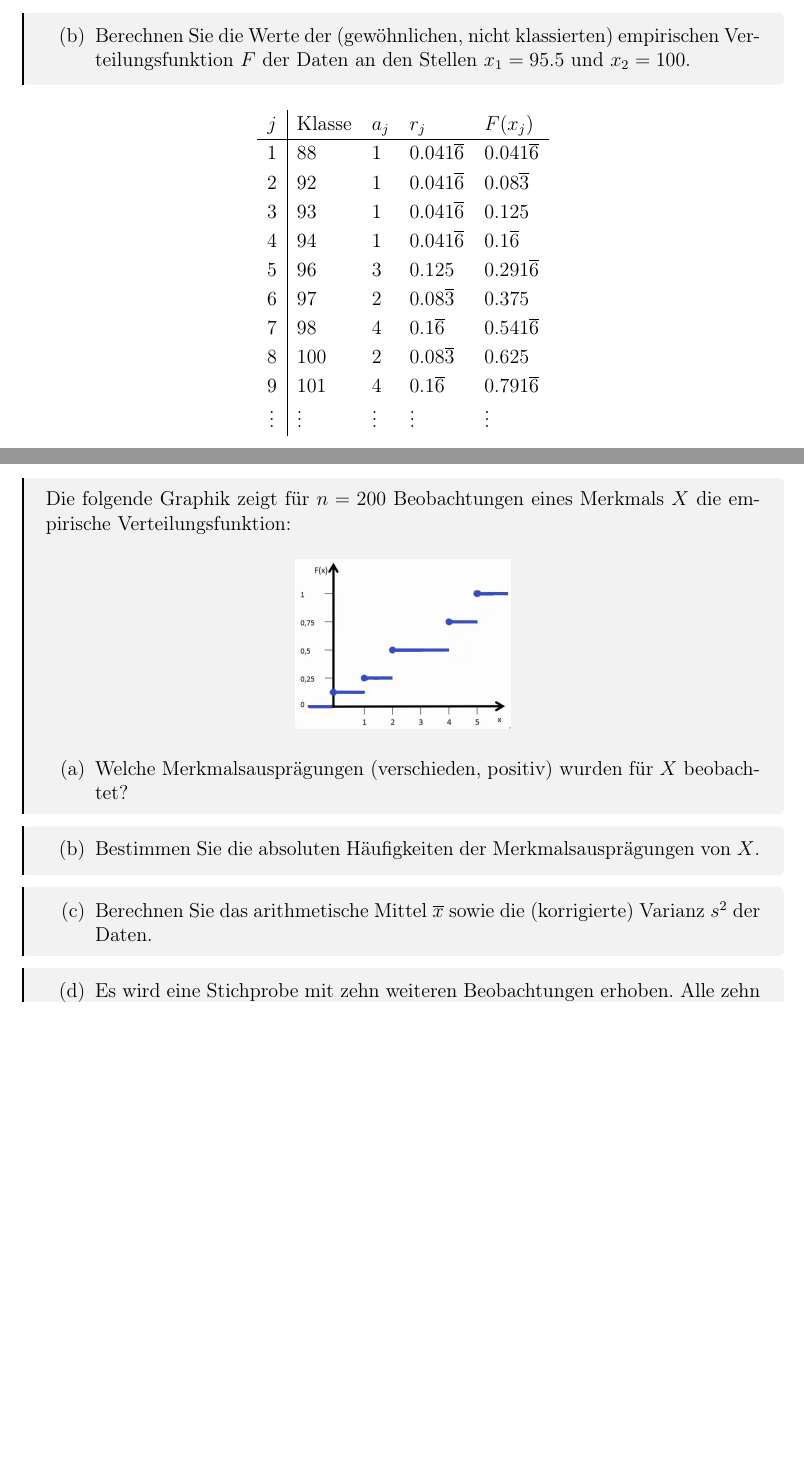
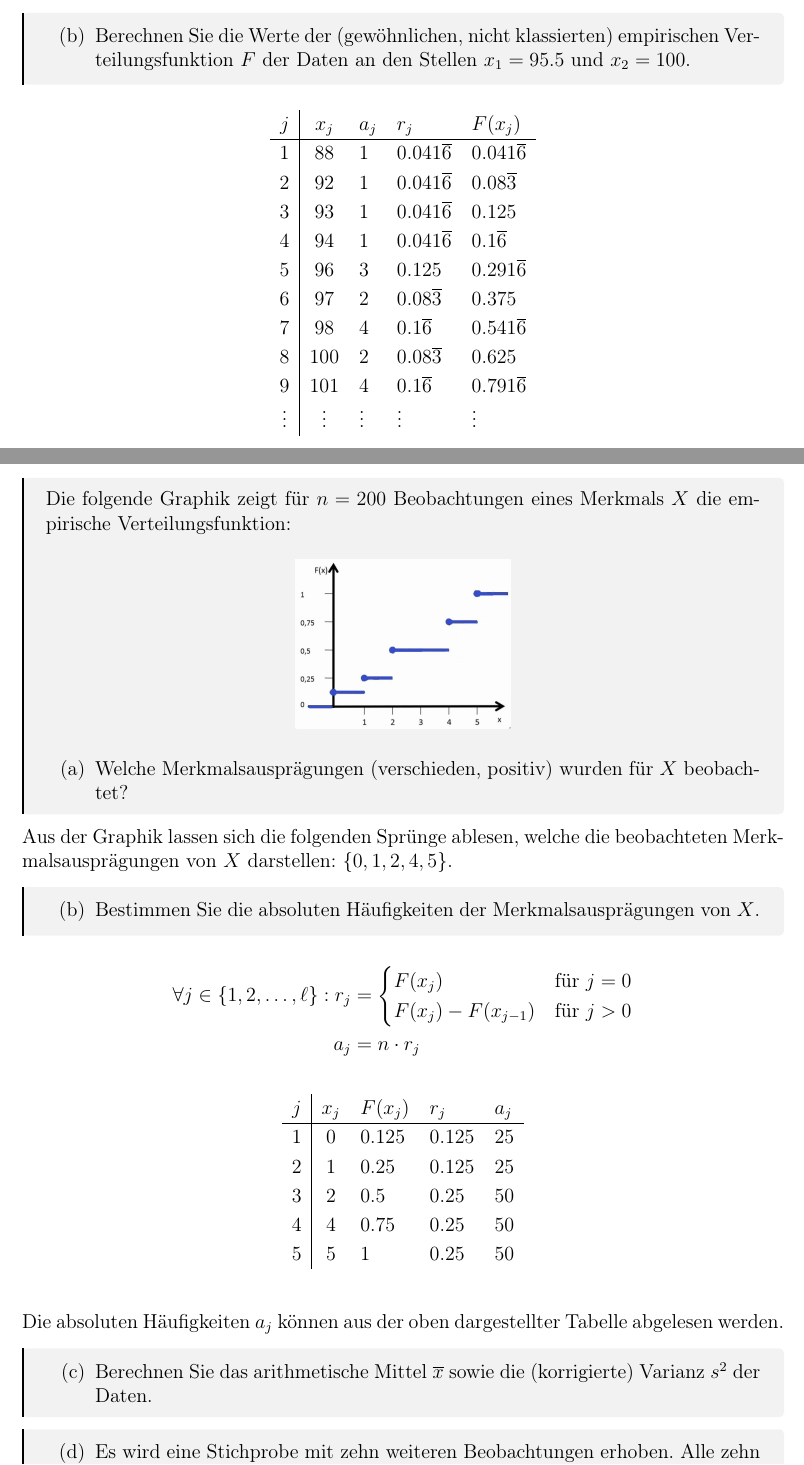
Before and after one commit to nicosrm/24-emi, a LaTeX problem sheet (assignments/b01/b01.tex, which reads assignments/b01/tasks/task2.tex, assignments/b01/tasks/task3.tex): two parts of pages 4 and 6 of 7 before the commit and two parts of pages 4 and 6 of 8 after it, joined at a grey line, cut so that both start at the same text, the shorter picture padded with empty space. Compiled offline with pdfLaTeX.

Commit message:
Add first parts of 1.3.

```diff
--- a/assignments/b01/tasks/task2.tex
+++ b/assignments/b01/tasks/task2.tex
@@ -69,17 +69,17 @@ Einteilung der Klassen mit Breite $d_j=5$ wie folgt:
 
 \begin{table}[H]
 \centering
-\begin{tabular}{c|llll}
-     $j$      & Klasse   & $a_j$     & $r_j$               & $F(x_j)$ \\ \hline
-     1        & 88       & 1         & $0.041\overline{6}$ & $0.041\overline{6}$ \\
-     2        & 92       & 1         & $0.041\overline{6}$ & $0.08\overline{3}$  \\
-     3        & 93       & 1         & $0.041\overline{6}$ & $0.125$             \\
-     4        & 94       & 1         & $0.041\overline{6}$ & $0.1\overline{6}$   \\
-     5        & 96       & 3         & $0.125$             & $0.291\overline{6}$ \\
-     6        & 97       & 2         & $0.08\overline{3}$  & $0.375$             \\
-     7        & 98       & 4         & $0.1\overline{6}$   & $0.541\overline{6}$ \\
-     8        & 100      & 2         & $0.08\overline{3}$  & $0.625$             \\
-     9        & 101      & 4         & $0.1\overline{6}$   & $0.791\overline{6}$ \\
+\begin{tabular}{c|clll}
+     $j$      & $x_j$ & $a_j$     & $r_j$               & $F(x_j)$ \\ \hline
+     1        & 88    & 1         & $0.041\overline{6}$ & $0.041\overline{6}$ \\
+     2        & 92    & 1         & $0.041\overline{6}$ & $0.08\overline{3}$  \\
+     3        & 93    & 1         & $0.041\overline{6}$ & $0.125$             \\
+     4        & 94    & 1         & $0.041\overline{6}$ & $0.1\overline{6}$   \\
+     5        & 96    & 3         & $0.125$             & $0.291\overline{6}$ \\
+     6        & 97    & 2         & $0.08\overline{3}$  & $0.375$             \\
+     7        & 98    & 4         & $0.1\overline{6}$   & $0.541\overline{6}$ \\
+     8        & 100   & 2         & $0.08\overline{3}$  & $0.625$             \\
+     9        & 101   & 4         & $0.1\overline{6}$   & $0.791\overline{6}$ \\
      $\vdots$ & $\vdots$ & $\vdots$  & $\vdots$            & $\vdots$
 \end{tabular}
 \end{table}
--- a/assignments/b01/tasks/task3.tex
+++ b/assignments/b01/tasks/task3.tex
@@ -16,11 +16,38 @@
     \end{enumerate}
 \end{task}
 
+Aus der Graphik lassen sich die folgenden Sprünge ablesen, welche die beobachteten Merkmalsausprägungen von $X$ darstellen: $\lbrace 0, 1, 2, 4, 5 \rbrace$.
+
 \begin{task}
     \begin{enumerate}
         \item[(b)] Bestimmen Sie die absoluten Häufigkeiten der Merkmalsausprägungen von $X$.
     \end{enumerate}
 \end{task}
+
+$$
+\begin{aligned}
+    \forall j\in\lbrace 1,2,\ldots,\ell\rbrace:
+    r_j &= \begin{cases}
+        F(x_j)              &\text{für}~j=0 \\
+        F(x_j) - F(x_{j-1}) &\text{für}~j>0
+    \end{cases} \\
+    a_j &= n\cdot r_j
+\end{aligned}
+$$
+
+\begin{table}[H]
+\centering
+\begin{tabular}{c|clll}
+    $j$ & $x_j$ & $F(x_j)$ & $r_j$ & $a_j$ \\ \hline
+    1   & $0$   & 0.125    & 0.125 & 25    \\
+    2   & $1$   & 0.25     & 0.125 & 25    \\
+    3   & $2$   & 0.5      & 0.25  & 50    \\
+    4   & $4$   & 0.75     & 0.25  & 50    \\
+    5   & $5$   & 1        & 0.25  & 50    \\
+\end{tabular}
+\end{table}
+
+Die absoluten Häufigkeiten $a_j$ können aus der oben dargestellter Tabelle abgelesen werden.
 
 \begin{task}
     \begin{enumerate}
```
